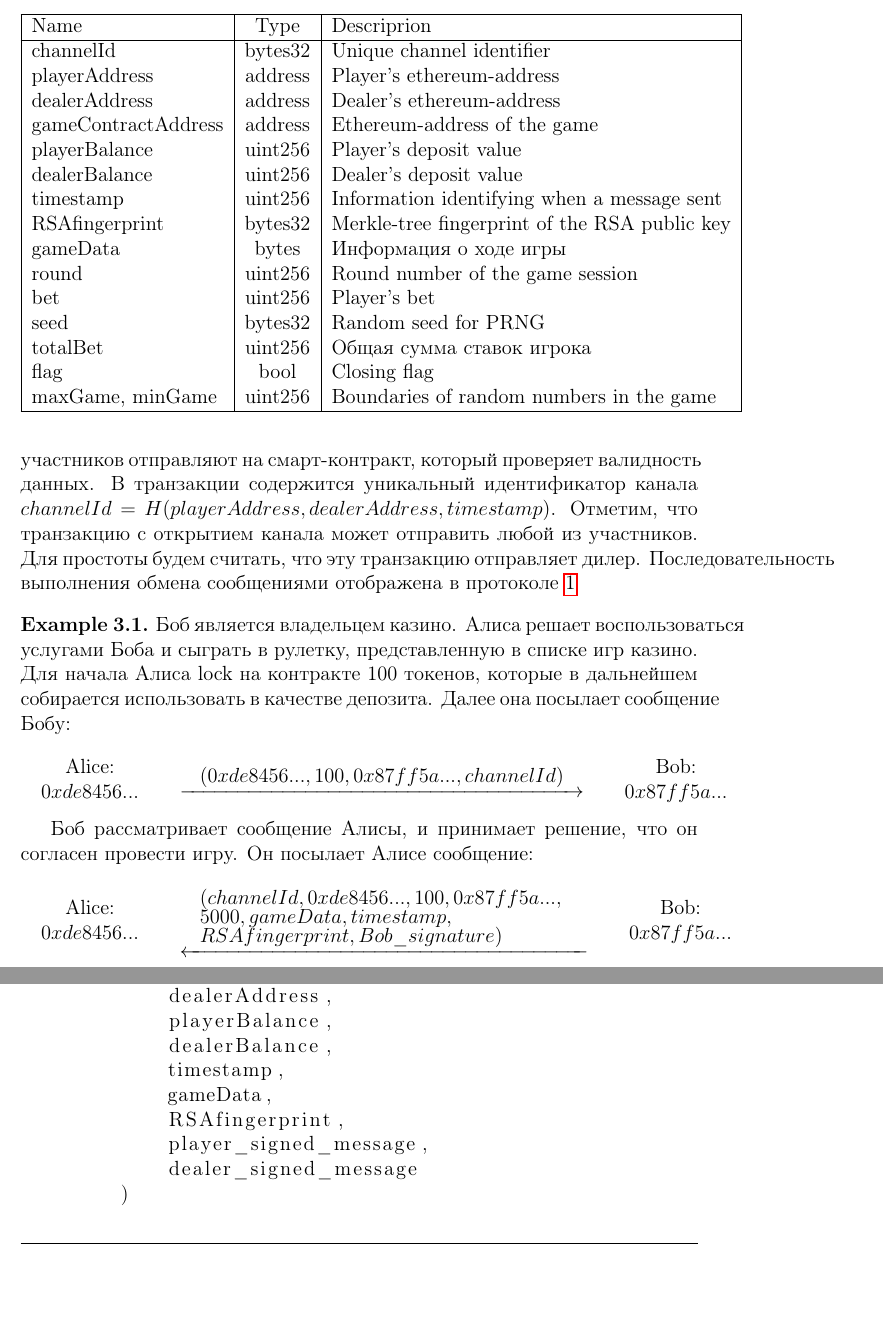
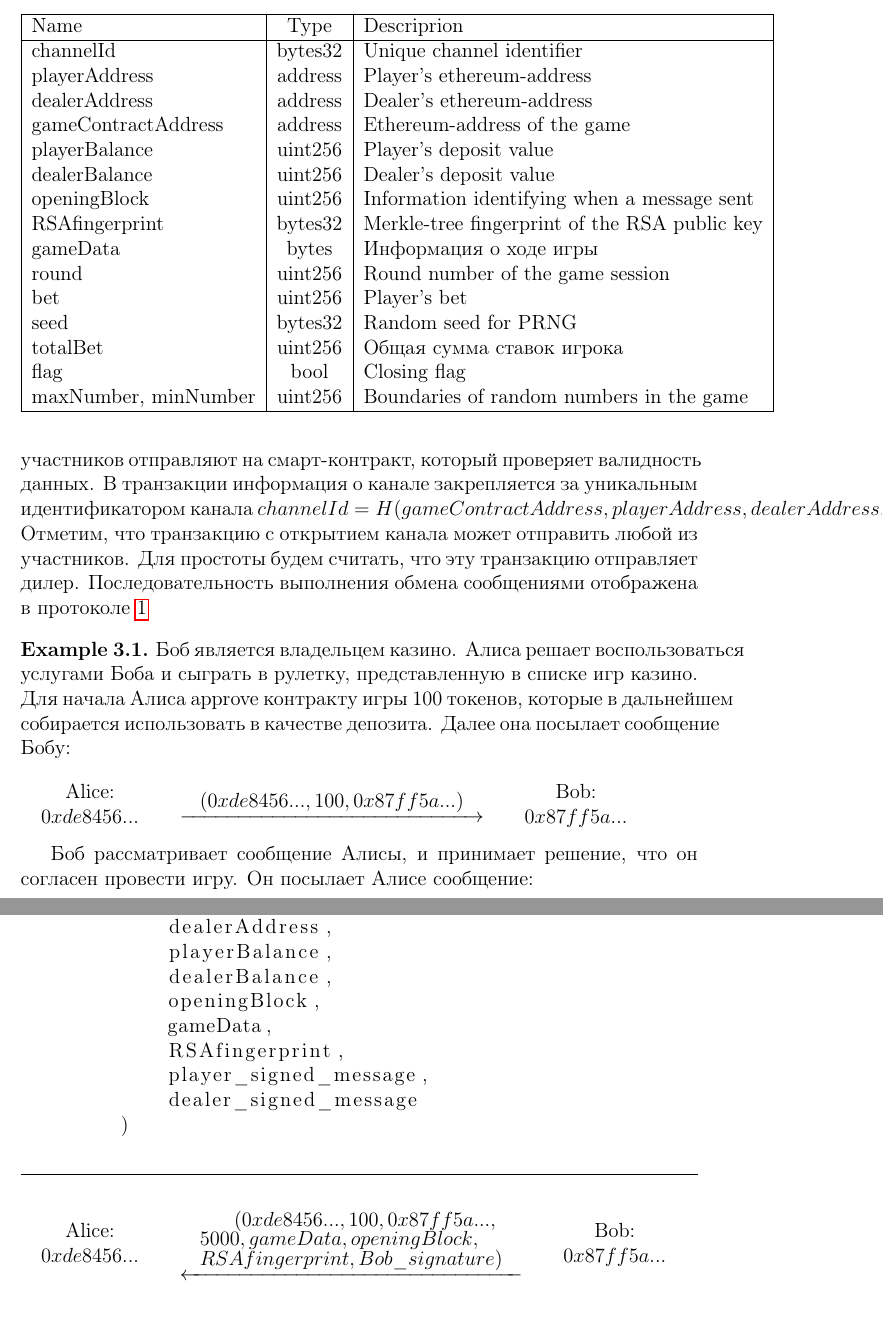
Before and after one commit to DaoCasino/Game-Channels-Paper, a LaTeX paper (gamechannels.tex, which reads sections/description.tex): two parts of pages 12 and 14 of 27, joined at a grey line, cut so that both start at the same text. Compiled offline with pdfLaTeX.

Commit message:
review 3.1

```diff
--- a/sections/description.tex
+++ b/sections/description.tex
@@ -16,7 +16,7 @@ dealerAddress & address & Dealer's ethereum-address\\
 gameContractAddress & address & Ethereum-address of the game\\
 playerBalance & uint256 & Player's deposit value\\
 dealerBalance & uint256 & Dealer's deposit value\\
-timestamp & uint256 &  Information identifying when a message sent\\
+openingBlock & uint256 &  Information identifying when a message sent\\
 RSAfingerprint & bytes32 &  Merkle-tree fingerprint of the RSA public key\\
 gameData & bytes & Информация о ходе игры\\
 round & uint256 & Round number of the game session \\
@@ -24,13 +24,13 @@ bet & uint256 & Player's bet \\
 seed & bytes32 & Random seed for PRNG\\
 totalBet & uint256 & Общая сумма ставок игрока \\
 flag & bool &Closing flag \\
-maxGame, minGame & uint256 & Boundaries of random numbers in the game\\
+maxNumber, minNumber & uint256 & Boundaries of random numbers in the game\\
 \hline
 \end{tabular}
 \end{table}
 
 		\subsection {Opening a channel}
-Игрок выступает в качестве инициатора открытия канала. Для открытия канала участники согласуют некоторое начальное состояние и подтверждают его своими подписями. Далее транзакцию с состоянием и подписями участников отправляют на смарт-контракт, который проверяет валидность данных. В транзакции содержится уникальный идентификатор канала $channelId = H(playerAddress,  dealerAddress, timestamp)$. Отметим, что транзакцию с открытием канала может отправить любой из участников. Для простоты будем считать, что эту транзакцию отправляет дилер. Последовательность выполнения обмена сообщениями отображена в протоколе \autoref {alg:openchannel}
+Игрок выступает в качестве инициатора открытия канала. Для открытия канала участники согласуют некоторое начальное состояние и подтверждают его своими подписями. Далее транзакцию с состоянием и подписями участников отправляют на смарт-контракт, который проверяет валидность данных. В транзакции информация о канале закрепляется за уникальным идентификатором канала $channelId = H(gameContractAddress, playerAddress, dealerAddress, playerBalance, dealerBalance, openingBlock, RSAfingerprint)$. Отметим, что транзакцию с открытием канала может отправить любой из участников. Для простоты будем считать, что эту транзакцию отправляет дилер. Последовательность выполнения обмена сообщениями отображена в протоколе \autoref {alg:openchannel}
 \begin{algorithm}
 \floatname{algorithm}{Protocol}
 \caption{Opening a channel} \label{alg:openchannel}
@@ -69,7 +69,7 @@ $(open\_message,dealer\_signed\_message,player\_signed\_message)$
         dealerAddress,
         playerBalance,
         dealerBalance,
-        timestamp,
+        openingBlock,
         gameData,
         RSAfingerprint,
         player_signed_message,
@@ -84,7 +84,7 @@ $(open\_message,dealer\_signed\_message,player\_signed\_message)$
 \theoremstyle{definition}
 \newtheorem{exmp}{Example}[section]
 \begin{exmp}
-Боб является владельцем казино. Алиса решает воспользоваться услугами Боба и сыграть в рулетку, представленную в списке игр казино. Для начала Алиса lock на контракте 100 токенов, которые в дальнейшем собирается использовать в качестве депозита. Далее она посылает сообщение Бобу:
+Боб является владельцем казино. Алиса решает воспользоваться услугами Боба и сыграть в рулетку, представленную в списке игр казино. Для начала Алиса approve контракту игры 100 токенов, которые в дальнейшем собирается использовать в качестве депозита. Далее она посылает сообщение Бобу:
 \\
 \\
 \begin{tabular}{ccc}
@@ -94,7 +94,7 @@ $(open\_message,dealer\_signed\_message,player\_signed\_message)$
    	\end{tabular} &
    \begin{tabular}{l}
    $\underrightarrow{\quad (0xde8456..., 100,
- 0x87ff5a..., channelId) \quad}$
+ 0x87ff5a...) \quad}$
    \end{tabular}&
   	 \begin{tabular}{c}
  	 Bob:\\
@@ -111,7 +111,7 @@ $(open\_message,dealer\_signed\_message,player\_signed\_message)$
 	$0xde8456...$\\
    	\end{tabular} &
    \begin{tabular}{c}
-   $\underleftarrow{\quad (channelId,0xde8456...,  100, 0x87ff5a..., \quad $ \\  $ \quad 5000,  gameData,  timestamp,\quad $ \\  $ \quad RSAfingerprint, Bob\_signature ) \quad}$
+   $\underleftarrow{\quad (0xde8456...,  100, 0x87ff5a..., \quad $ \\  $ \quad 5000,  gameData,  openingBlock,\quad $ \\  $ \quad RSAfingerprint, Bob\_signature ) \quad}$
    \end{tabular}&
   	 \begin{tabular}{cl}
  	 Bob:\\
```
Also changed, not shown: sections/description.tex (10 more changed lines).
